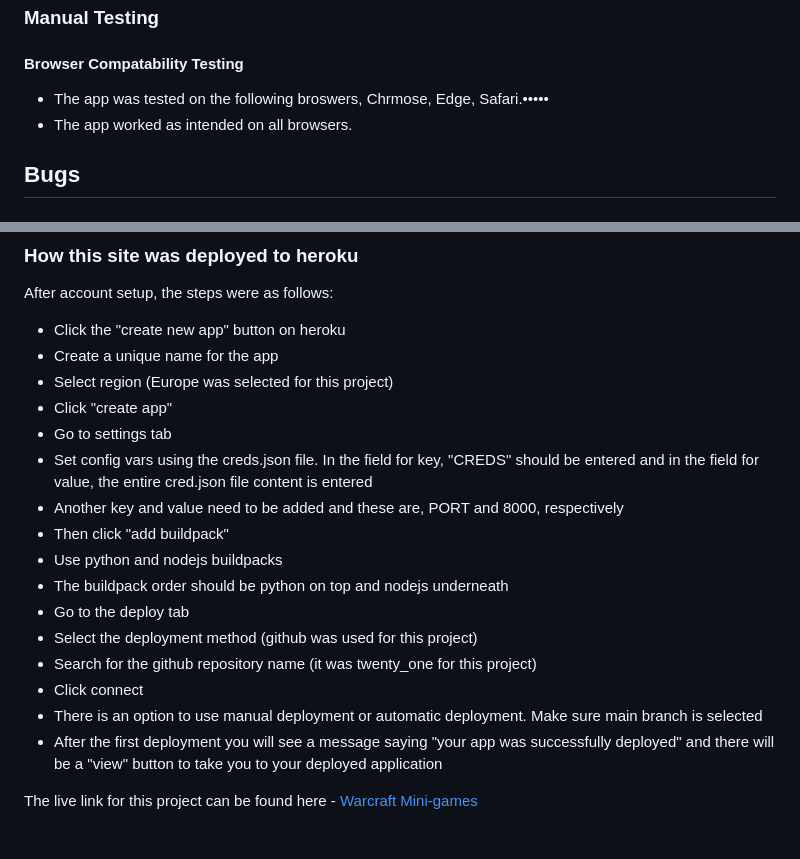
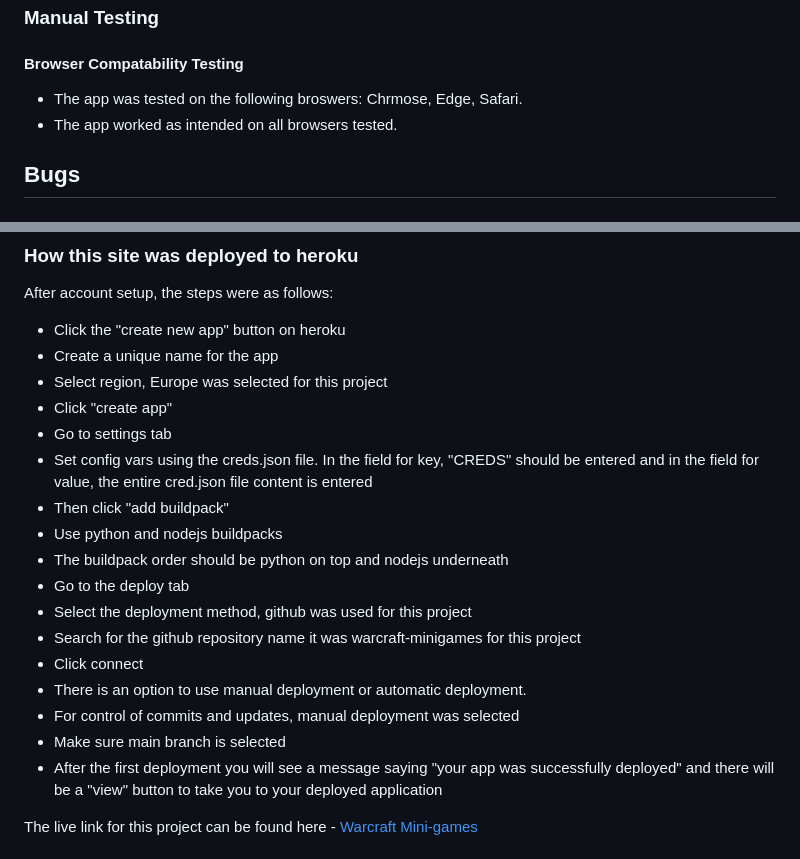
Before and after one commit to MartinBradbury/soulroll, a Markdown page: README.md, 2 parts joined by grey strips. GitHub-like rendering.

Commit message:
deployment updated n readme

```diff
--- a/README.md
+++ b/README.md
@@ -271,8 +271,8 @@ colour scheme for accesibility score and value.
 
 #### Browser Compatability Testing
 
-- The app was tested on the following broswers, Chrmose, Edge, Safari.•••••
-- The app worked as intended on all browsers.
+- The app was tested on the following broswers: Chrmose, Edge, Safari.
+- The app worked as intended on all browsers tested.
 
 ## Bugs
 
@@ -306,19 +306,20 @@ After account setup, the steps were as follows:
 
 - Click the "create new app" button on heroku
 - Create a unique name for the app
-- Select region (Europe was selected for this project)
+- Select region, Europe was selected for this project
 - Click "create app"
 - Go to settings tab
 - Set config vars using the creds.json file. In the field for key, "CREDS" should be entered and in the field for value, the entire cred.json file content is entered
-- Another key and value need to be added and these are, PORT and 8000, respectively
 - Then click "add buildpack"
 - Use python and nodejs buildpacks
 - The buildpack order should be python on top and nodejs underneath
 - Go to the deploy tab
-- Select the deployment method (github was used for this project)
-- Search for the github repository name (it was twenty_one for this project)
+- Select the deployment method, github was used for this project
+- Search for the github repository name it was warcraft-minigames for this project
 - Click connect
-- There is an option to use manual deployment or automatic deployment. Make sure main branch is selected
+- There is an option to use manual deployment or automatic deployment.
+- For control of commits and updates, manual deployment was selected
+- Make sure main branch is selected
 - After the first deployment you will see a message saying "your app was successfully deployed" and there will be a "view" button to take you to your deployed application
 
 The live link for this project can be found here - [Warcraft Mini-games](https://warcraft-minigames-58310d7b7a2b.herokuapp.com/)
```
